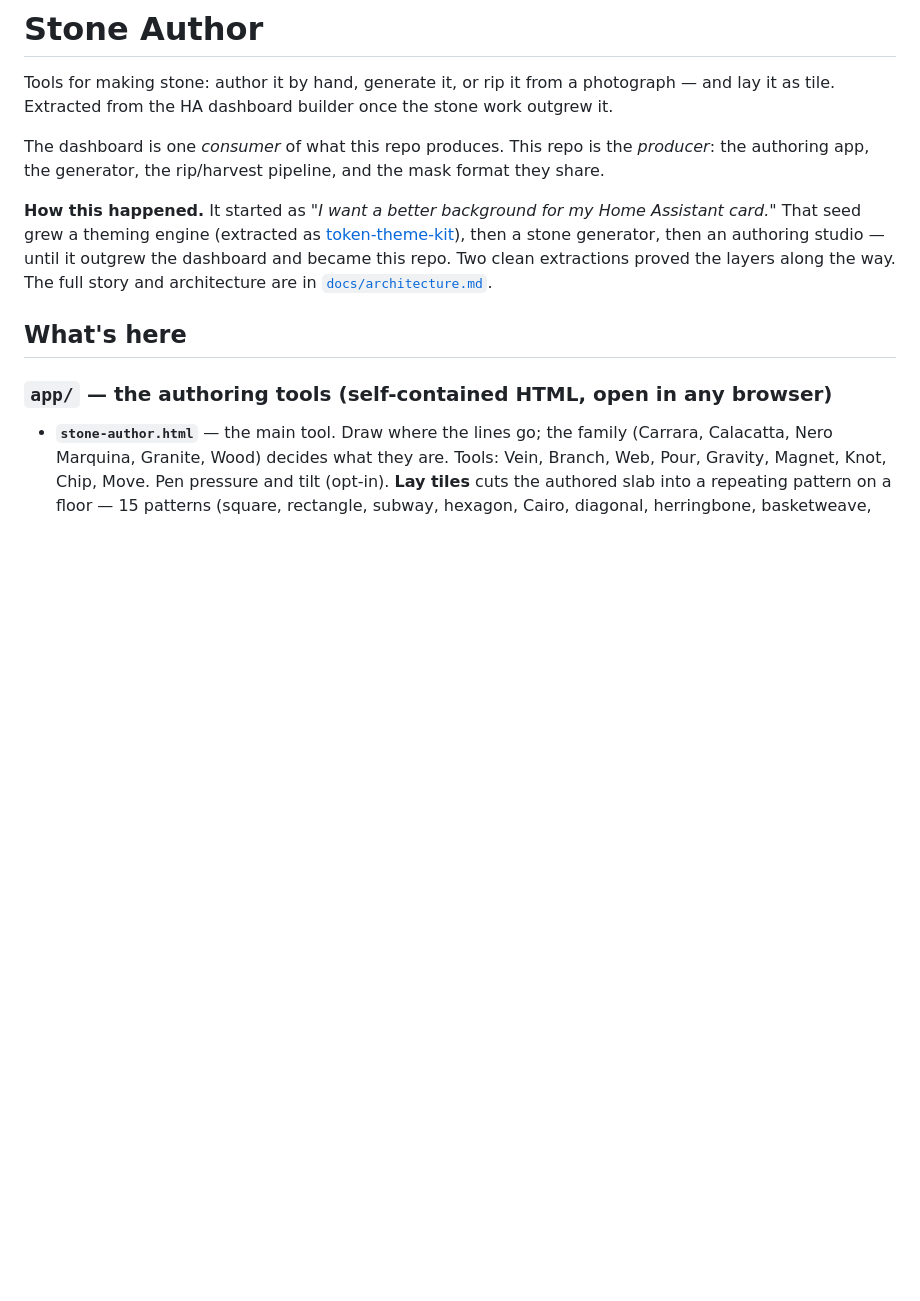
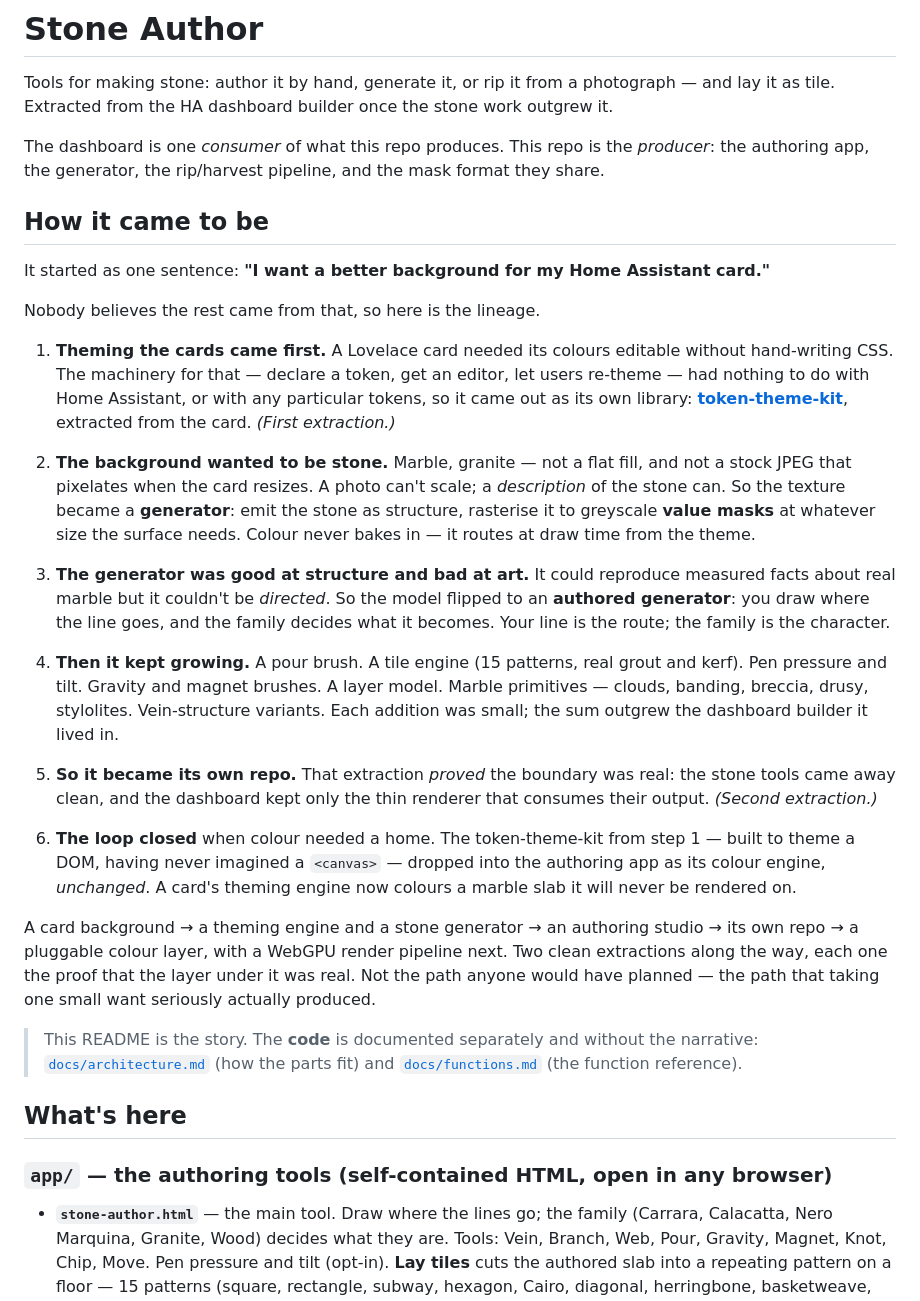
Before and after one commit to kingchddg901/stone-author, a Markdown page: README.md, the part around the change. Rendered like a GitHub page; blank space fills up the shorter version.

```diff
--- a/README.md
+++ b/README.md
@@ -6,12 +6,50 @@ lay it as tile. Extracted from the HA dashboard builder once the stone work outg
 The dashboard is one *consumer* of what this repo produces. This repo is the *producer*:
 the authoring app, the generator, the rip/harvest pipeline, and the mask format they share.
 
-**How this happened.** It started as *"I want a better background for my Home Assistant card."*
-That seed grew a theming engine (extracted as
-[token-theme-kit](https://github.com/kingchddg901/token-theme-kit)), then a stone generator, then
-an authoring studio — until it outgrew the dashboard and became this repo. Two clean extractions
-proved the layers along the way. The full story and architecture are in
-[`docs/architecture.md`](docs/architecture.md).
+## How it came to be
+
+It started as one sentence: **"I want a better background for my Home Assistant card."**
+
+Nobody believes the rest came from that, so here is the lineage.
+
+1. **Theming the cards came first.** A Lovelace card needed its colours editable without
+   hand-writing CSS. The machinery for that — declare a token, get an editor, let users re-theme —
+   had nothing to do with Home Assistant, or with any particular tokens, so it came out as its own
+   library: **[token-theme-kit](https://github.com/kingchddg901/token-theme-kit)**, extracted from
+   the card. *(First extraction.)*
+
+2. **The background wanted to be stone.** Marble, granite — not a flat fill, and not a stock JPEG
+   that pixelates when the card resizes. A photo can't scale; a *description* of the stone can. So
+   the texture became a **generator**: emit the stone as structure, rasterise it to greyscale
+   **value masks** at whatever size the surface needs. Colour never bakes in — it routes at draw
+   time from the theme.
+
+3. **The generator was good at structure and bad at art.** It could reproduce measured facts about
+   real marble but it couldn't be *directed*. So the model flipped to an **authored generator**:
+   you draw where the line goes, and the family decides what it becomes. Your line is the route;
+   the family is the character.
+
+4. **Then it kept growing.** A pour brush. A tile engine (15 patterns, real grout and kerf). Pen
+   pressure and tilt. Gravity and magnet brushes. A layer model. Marble primitives — clouds,
+   banding, breccia, drusy, stylolites. Vein-structure variants. Each addition was small; the sum
+   outgrew the dashboard builder it lived in.
+
+5. **So it became its own repo.** That extraction *proved* the boundary was real: the stone tools
+   came away clean, and the dashboard kept only the thin renderer that consumes their output.
+   *(Second extraction.)*
+
+6. **The loop closed** when colour needed a home. The token-theme-kit from step 1 — built to theme
+   a DOM, having never imagined a `<canvas>` — dropped into the authoring app as its colour engine,
+   *unchanged*. A card's theming engine now colours a marble slab it will never be rendered on.
+
+A card background → a theming engine and a stone generator → an authoring studio → its own repo → a
+pluggable colour layer, with a WebGPU render pipeline next. Two clean extractions along the way,
+each one the proof that the layer under it was real. Not the path anyone would have planned — the
+path that taking one small want seriously actually produced.
+
+> This README is the story. The **code** is documented separately and without the narrative:
+> [`docs/architecture.md`](docs/architecture.md) (how the parts fit) and
+> [`docs/functions.md`](docs/functions.md) (the function reference).
 
 ## What's here
 
```
Also changed, not shown: docs/architecture.md (+14 -57 lines), docs/functions.md (added, +168 -0 lines).
